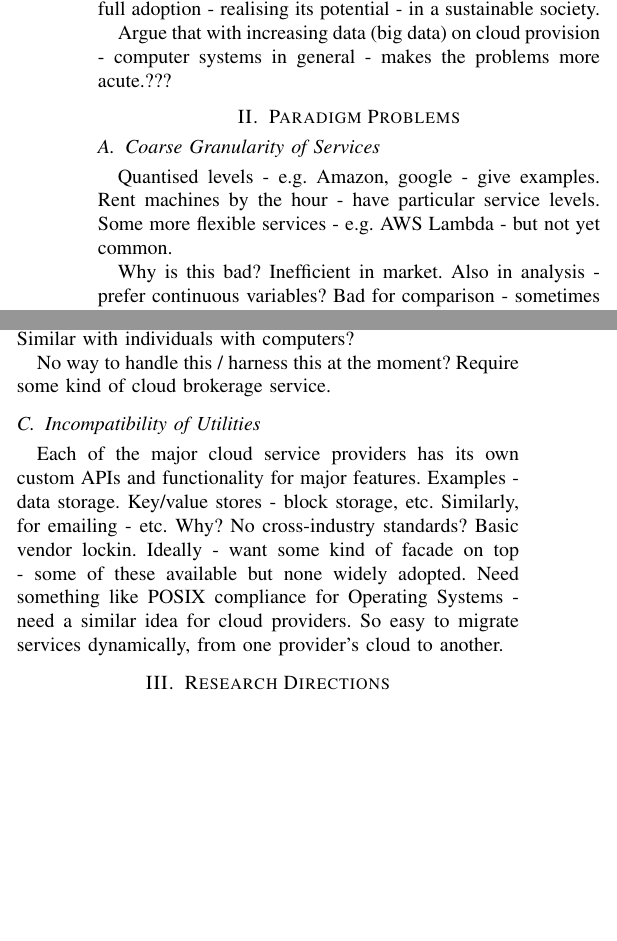
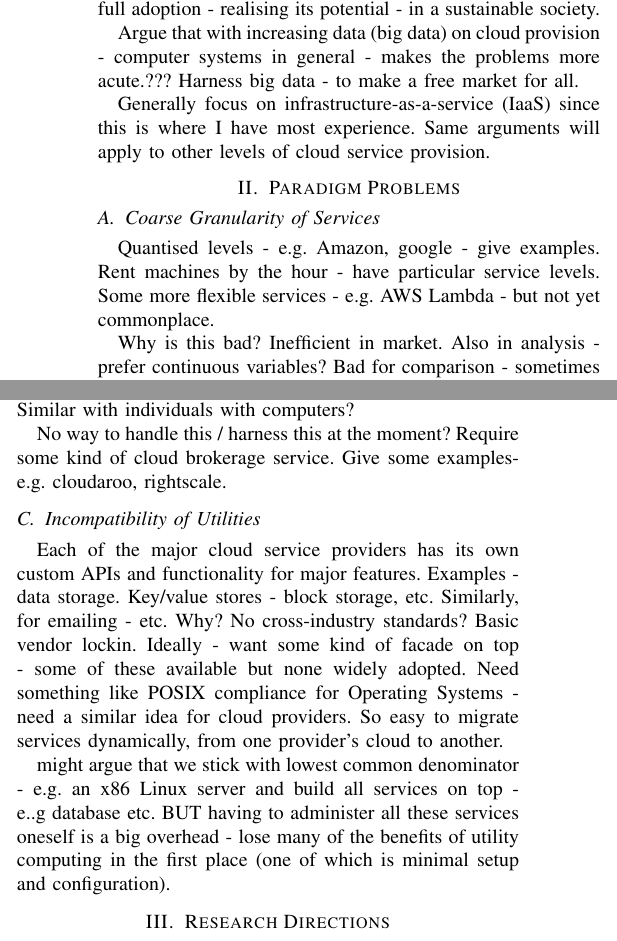
Before and after one commit to jeremysinger/waffle-cloud-paper, a LaTeX paper (bigdata.tex): two parts of the columns of the page, joined at a grey line, cut so that both start at the same text, the shorter picture padded with empty space. Compiled offline with pdfLaTeX.

Commit message:
More info in text

```diff
--- a/bigdata.tex
+++ b/bigdata.tex
@@ -40,7 +40,9 @@ Current stats. Why is cloud computing so popular? NIST definition. Talk about ca
 
 However - not yet fully realised the power of this computing model - service provision/delivery. In this paper, we will outline three problems with cloud computing - preventing its full adoption - realising its potential - in a sustainable society.
 
-Argue that with increasing data (big data) on cloud provision - computer systems in general - makes the problems more acute.???
+Argue that with increasing data (big data) on cloud provision - computer systems in general - makes the problems more acute.??? Harness big data - to make a free market for all.
+
+Generally focus on infrastructure-as-a-service (IaaS) since this is where I have most experience. Same arguments will apply to other levels of cloud service provision.
 
 %%%%%%%%%%
 
@@ -50,7 +52,7 @@ Argue that with increasing data (big data) on cloud provision - computer systems
 
 \subsection{Coarse Granularity of Services}
 
-Quantised levels - e.g. Amazon, google - give examples. Rent machines by the hour - have particular service levels. Some more flexible services - e.g. AWS Lambda - but not yet common.
+Quantised levels - e.g. Amazon, google - give examples. Rent machines by the hour - have particular service levels. Some more flexible services - e.g. AWS Lambda - but not yet commonplace.
 
 Why is this bad? Inefficient in market. Also in analysis - prefer continuous variables? Bad for comparison - sometimes not possible to make direct comparisons between providers since they are offering different things.
 
@@ -71,6 +73,7 @@ Also - prosumers - individuals contributing cycles - either for research (BOINC)
 
 No way to handle this / harness this at the moment?
 Require some kind of cloud brokerage service.
+Give some examples- e.g. cloudaroo, rightscale.
 
 %%%%%%%%
 
@@ -80,6 +83,8 @@ Each of the major cloud service providers has its own custom APIs and functional
 Why? No cross-industry standards?
 Basic vendor lockin. Ideally - want some kind of facade on top - some of these available but none widely adopted. Need something like POSIX compliance for Operating Systems - need a similar idea for cloud providers.
 So easy to migrate services dynamically, from one provider's cloud to another.
+
+might argue that we stick with lowest common denominator - e.g. an x86 Linux server and build all services on top - e..g database etc. BUT having to administer all these services oneself is a big overhead - lose many of the benefits of utility computing in the first place (one of which is minimal setup and configuration).
 
 %%%%%%%%%%%%%%%%
 
```
